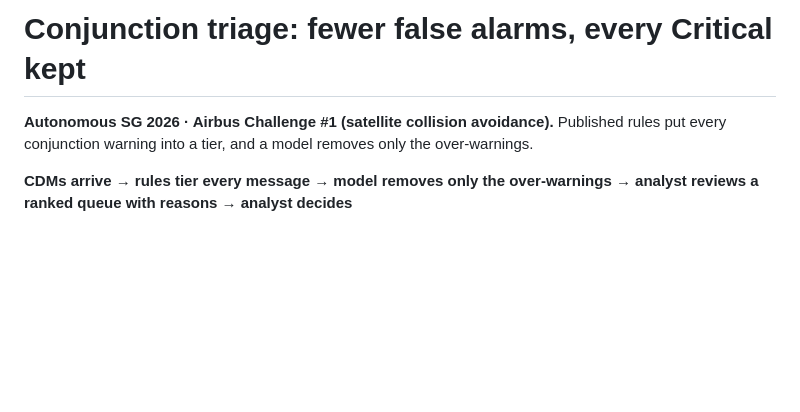
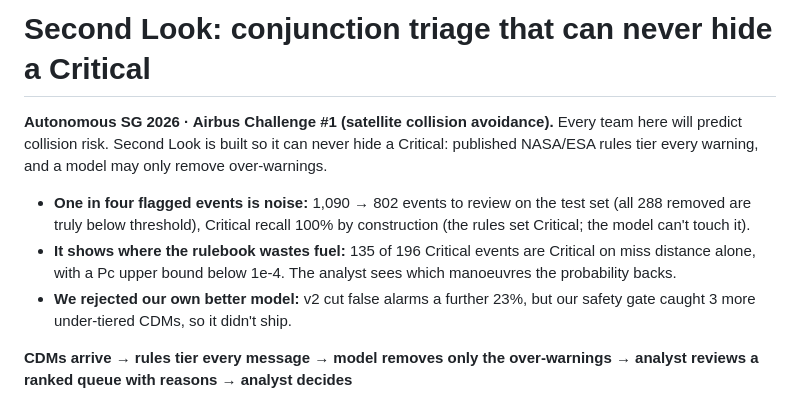
Before and after one commit to tommyquak/autohack, a Markdown page: README.md, the part around the change. Drawn GitHub-style; blank space fills up the shorter version.

Commit message:
Second Look: name and hook in README + demo script (never hides a Critical)
Co-Authored-By: Claude Opus 5.5 <noreply@anthropic.com>

```diff
--- a/README.md
+++ b/README.md
@@ -1,7 +1,12 @@
-# Conjunction triage: fewer false alarms, every Critical kept
+# Second Look: conjunction triage that can never hide a Critical
 
-**Autonomous SG 2026 · Airbus Challenge #1 (satellite collision avoidance).** Published rules put
-every conjunction warning into a tier, and a model removes only the over-warnings.
+**Autonomous SG 2026 · Airbus Challenge #1 (satellite collision avoidance).** Every team here will predict
+collision risk. Second Look is built so it can never hide a Critical: published NASA/ESA rules tier every warning, and a
+model may only remove over-warnings.
+
+- **One in four flagged events is noise:** 1,090 → 802 events to review on the test set (all 288 removed are truly below threshold), Critical recall 100% by construction (the rules set Critical; the model can't touch it).
+- **It shows where the rulebook wastes fuel:** 135 of 196 Critical events are Critical on miss distance alone, with a Pc upper bound below 1e-4. The analyst sees which manoeuvres the probability backs.
+- **We rejected our own better model:** v2 cut false alarms a further 23%, but our safety gate caught 3 more under-tiered CDMs, so it didn't ship.
 
 **CDMs arrive → rules tier every message → model removes only the over-warnings → analyst reviews a ranked queue with reasons → analyst decides**
 
```
Also changed, not shown: docs/demo-script.md (+2 -1 lines).
